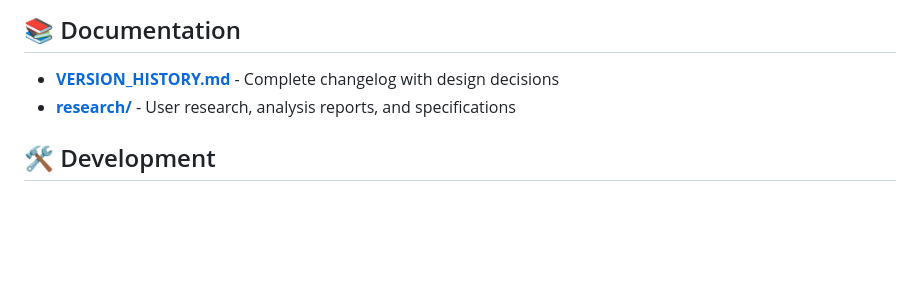
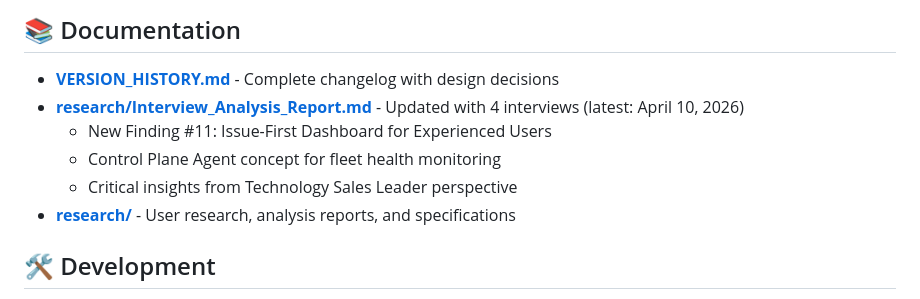
Before and after one commit to vimalav/DayZero, a Markdown page: README.md, the part around one of its changes. GitHub-like rendering; blank space fills up the shorter version.

```diff
--- a/README.md
+++ b/README.md
@@ -197,6 +214,10 @@ Thoughtful empty states for Day 0 users:
 ## 📚 Documentation
 
 - **[VERSION_HISTORY.md](VERSION_HISTORY.md)** - Complete changelog with design decisions
+- **[research/Interview_Analysis_Report.md](research/Interview_Analysis_Report.md)** - Updated with 4 interviews (latest: April 10, 2026)
+  - New Finding #11: Issue-First Dashboard for Experienced Users
+  - Control Plane Agent concept for fleet health monitoring
+  - Critical insights from Technology Sales Leader perspective
 - **[research/](research/)** - User research, analysis reports, and specifications
 
 ## 🛠️ Development
```
Also changed, not shown: other parts of README.md (+33 -3 lines).
